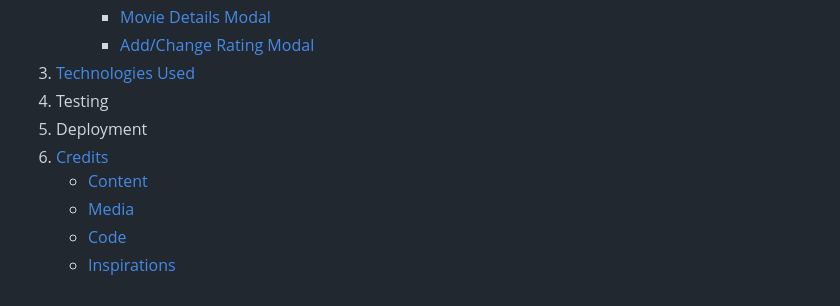
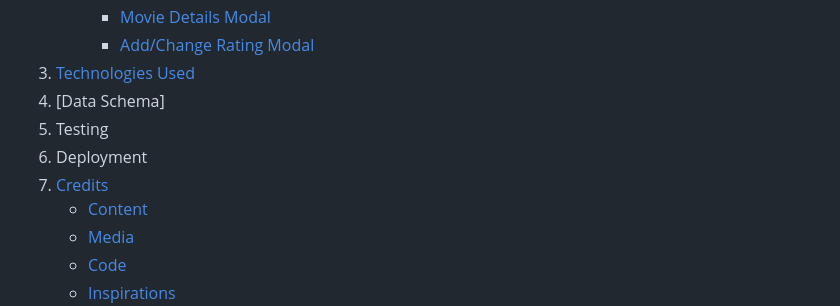
Before and after one commit to FlorinMiron98/CineData, a Markdown page: README.md, the part around the change. GitHub-like rendering.

```diff
--- a/README.md
+++ b/README.md
@@ -17,9 +17,10 @@ This is a web application inspired by IMDb, built to allow users to browse, sear
      - [Movie Details Modal](https://github.com/FlorinMiron98/CineData/blob/main/Features.md#movie-details-modal)
      - [Add/Change Rating Modal](https://github.com/FlorinMiron98/CineData/blob/main/Features.md#addchange-rating-modal)
 3. [Technologies Used](#technologies-used)
-4. Testing
-5. Deployment
-6. [Credits](#credits)
+4. [Data Schema]
+5. Testing
+6. Deployment
+7. [Credits](#credits)
    - [Content](#content)
    - [Media](#media)
    - [Code](#code)
```
